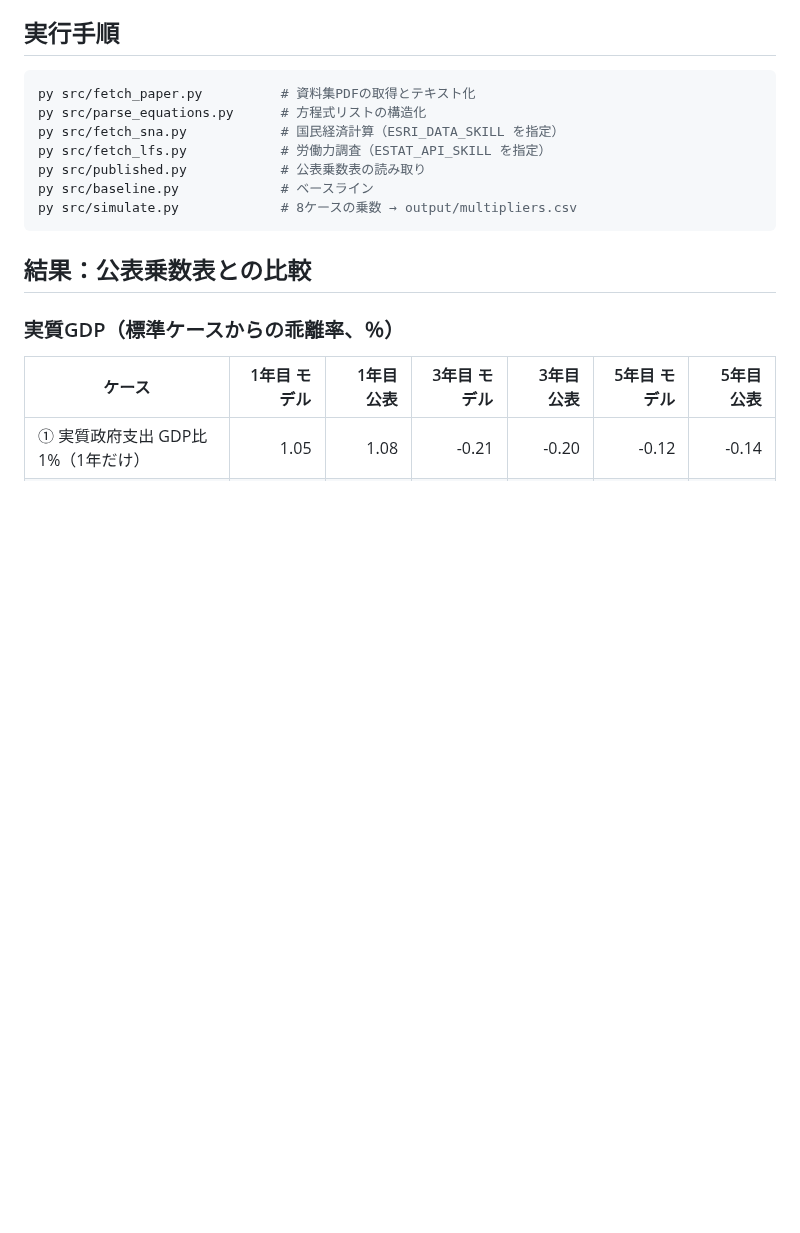
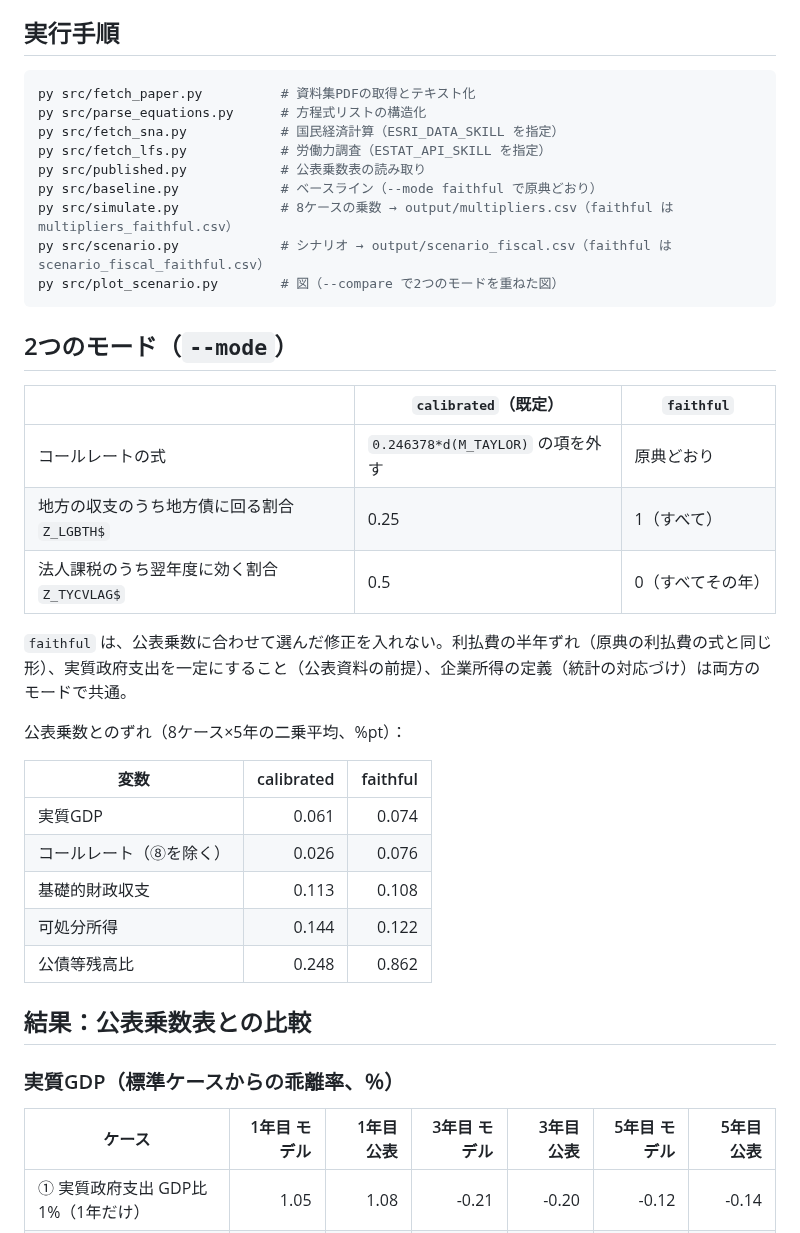
Before and after one commit to p72/cao-economic-fiscal-model, a Markdown page: README.md, the part around one of its changes. Drawn GitHub-style; blank space fills up the shorter version.

````diff
--- a/README.md
+++ b/README.md
@@ -37,9 +37,31 @@ py src/parse_equations.py      # 方程式リストの構造化
 py src/fetch_sna.py            # 国民経済計算（ESRI_DATA_SKILL を指定）
 py src/fetch_lfs.py            # 労働力調査（ESTAT_API_SKILL を指定）
 py src/published.py            # 公表乗数表の読み取り
-py src/baseline.py             # ベースライン
-py src/simulate.py             # 8ケースの乗数 → output/multipliers.csv
+py src/baseline.py             # ベースライン（--mode faithful で原典どおり）
+py src/simulate.py             # 8ケースの乗数 → output/multipliers.csv（faithful は multipliers_faithful.csv）
+py src/scenario.py             # シナリオ → output/scenario_fiscal.csv（faithful は scenario_fiscal_faithful.csv）
+py src/plot_scenario.py        # 図（--compare で2つのモードを重ねた図）
 ```
+
+## 2つのモード（`--mode`）
+
+| | `calibrated`（既定） | `faithful` |
+|---|---|---|
+| コールレートの式 | `0.246378*d(M_TAYLOR)` の項を外す | 原典どおり |
+| 地方の収支のうち地方債に回る割合 `Z_LGBTH$` | 0.25 | 1（すべて） |
+| 法人課税のうち翌年度に効く割合 `Z_TYCVLAG$` | 0.5 | 0（すべてその年） |
+
+`faithful` は、公表乗数に合わせて選んだ修正を入れない。利払費の半年ずれ（原典の利払費の式と同じ形）、実質政府支出を一定にすること（公表資料の前提）、企業所得の定義（統計の対応づけ）は両方のモードで共通。
+
+公表乗数とのずれ（8ケース×5年の二乗平均、%pt）：
+
+| 変数 | calibrated | faithful |
+|---|---:|---:|
+| 実質GDP | 0.061 | 0.074 |
+| コールレート（⑧を除く） | 0.026 | 0.076 |
+| 基礎的財政収支 | 0.113 | 0.108 |
+| 可処分所得 | 0.144 | 0.122 |
+| 公債等残高比 | 0.248 | 0.862 |
 
 ## 結果：公表乗数表との比較
 
````
Also changed, not shown: other parts of README.md (+7 -0 lines), output/scenario_fiscal_compare.png (added), 9 other files.
